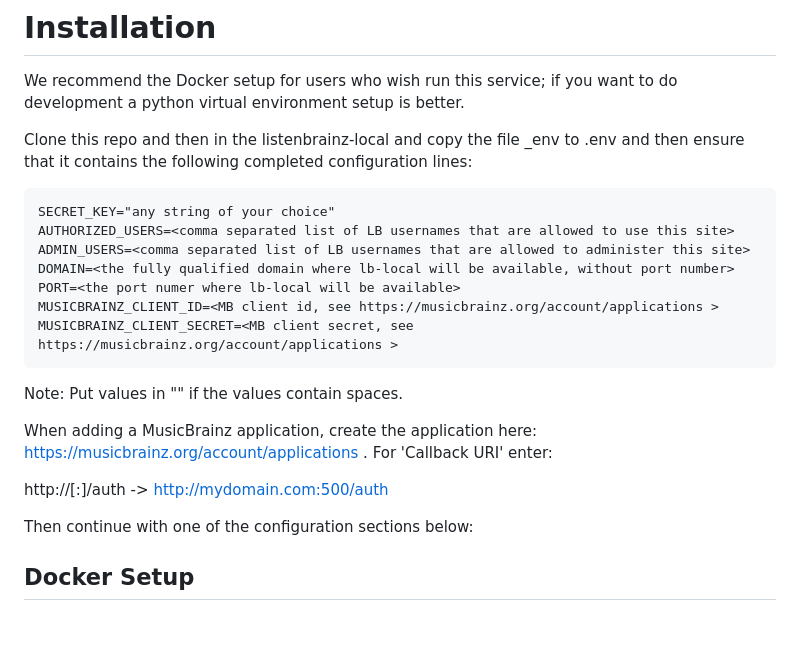
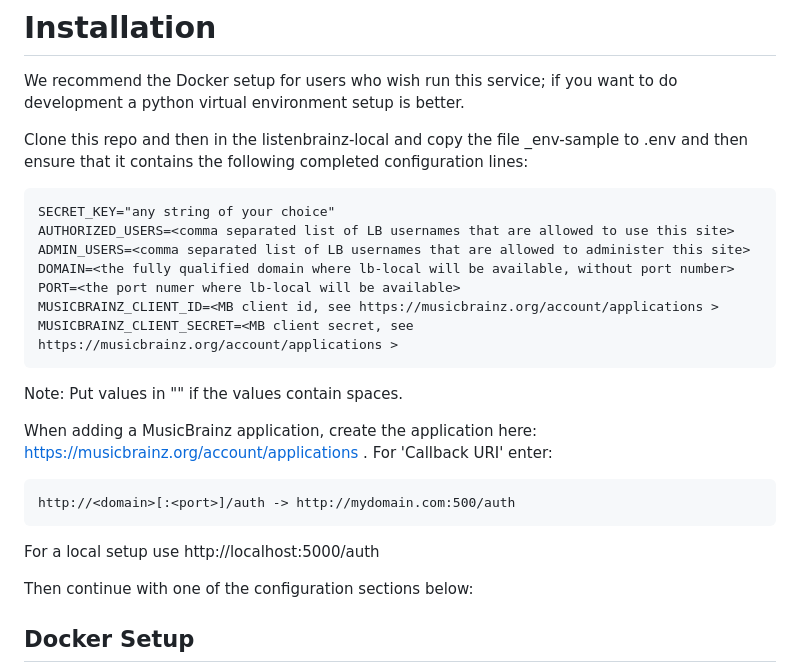
Before and after one commit to metabrainz/listenbrainz-local, a Markdown page: README.md, the part around the change. Drawn GitHub-style; blank space fills up the shorter version.

Commit message:
Add clarifications to README.

````diff
--- a/README.md
+++ b/README.md
@@ -38,7 +38,7 @@ Clearly we will fix this as soon as we are able.
 We recommend the Docker setup for users who wish run this service; if you want to do development
 a python virtual environment setup is better.
 
-Clone this repo and then in the listenbrainz-local and copy the file _env to .env and then
+Clone this repo and then in the listenbrainz-local and copy the file _env-sample to .env and then
 ensure that it contains the following completed configuration lines:
 
 ```
@@ -56,7 +56,11 @@ Note: Put values in "" if the values contain spaces.
 When adding a MusicBrainz application, create the application here: https://musicbrainz.org/account/applications .
 For 'Callback URI' enter:
 
+```
 http://<domain>[:<port>]/auth -> http://mydomain.com:500/auth
+```
+
+For a local setup use http://localhost:5000/auth
 
 Then continue with one of the configuration sections below:
 
````
